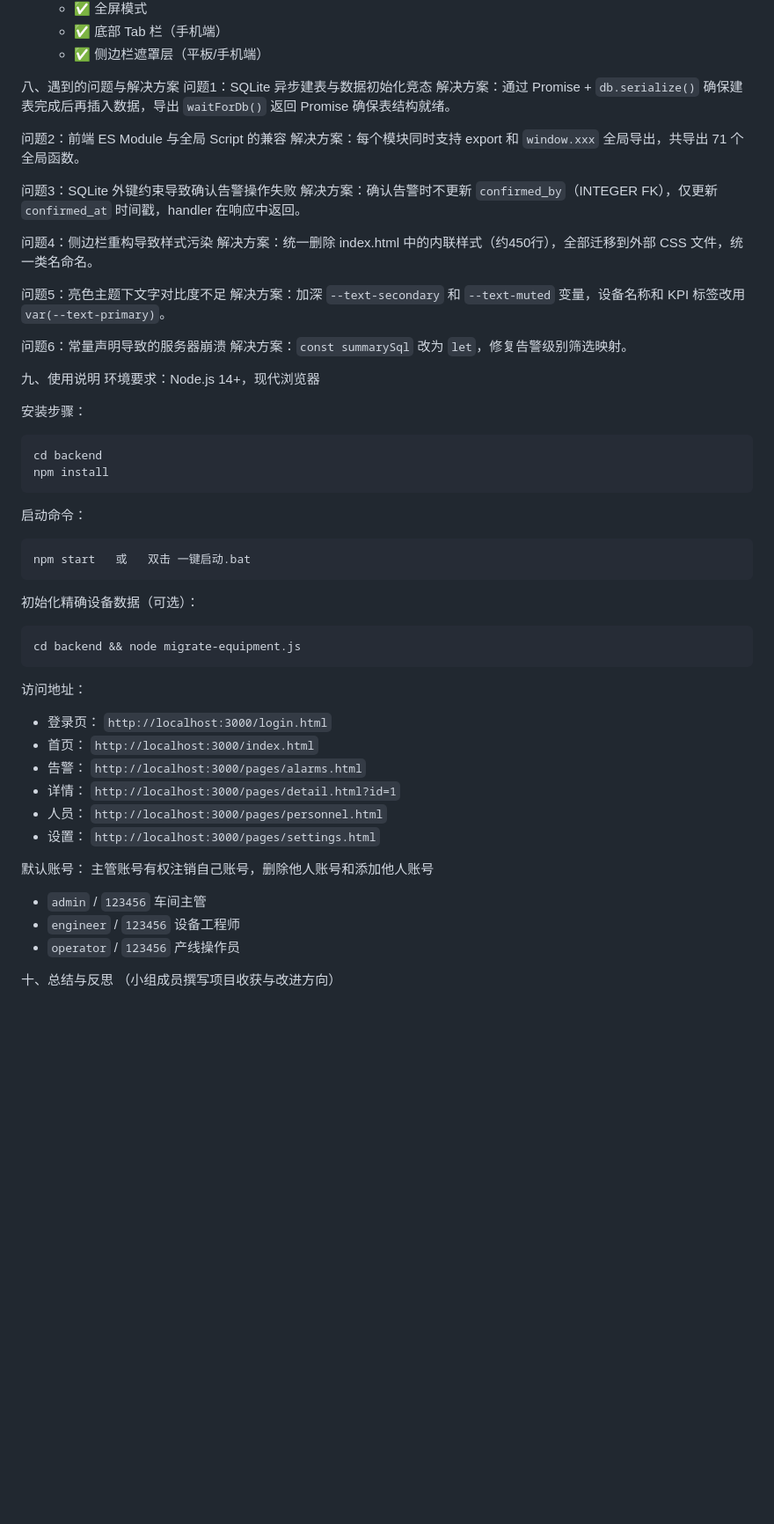
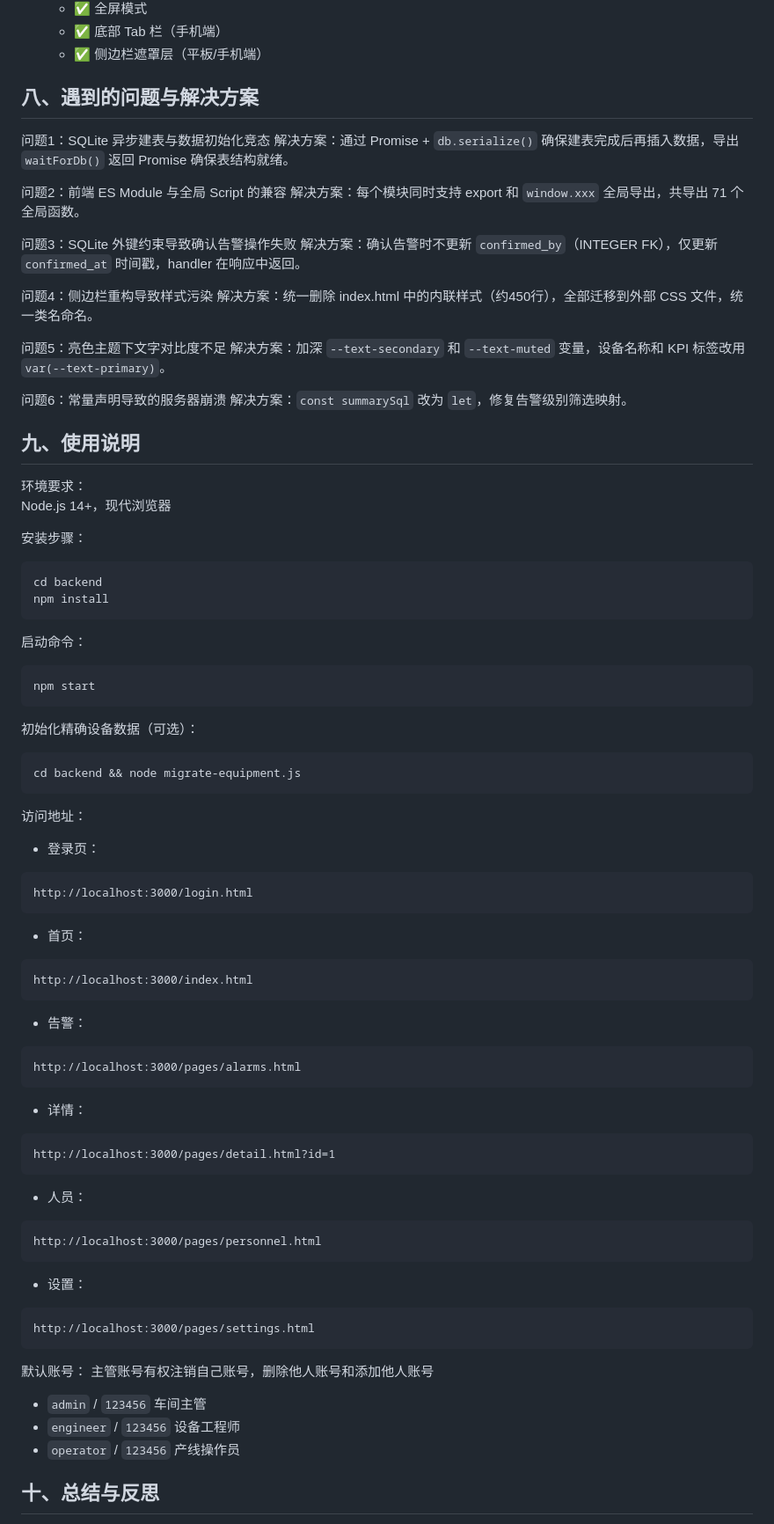
Before and after one commit to dadaxuanhe/device-dashboard, a Markdown page: README.md, the part around one of its changes. Shown at 88% size. Drawn GitHub-style; blank space fills up the shorter version.

````diff
--- a/README.md
+++ b/README.md
@@ -219,7 +241,7 @@ UI 风格：参考 CoreUI Admin 模板
     - ✅ 底部 Tab 栏（手机端）
     - ✅ 侧边栏遮罩层（平板/手机端）
 
-八、遇到的问题与解决方案
+## 八、遇到的问题与解决方案
 问题1：SQLite 异步建表与数据初始化竞态
 解决方案：通过 Promise + `db.serialize()` 确保建表完成后再插入数据，导出 `waitForDb()` 返回 Promise 确保表结构就绪。
 
@@ -238,32 +260,51 @@ UI 风格：参考 CoreUI Admin 模板
 问题6：常量声明导致的服务器崩溃
 解决方案：`const summarySql` 改为 `let`，修复告警级别筛选映射。
 
-九、使用说明
-环境要求：Node.js 14+，现代浏览器
+## 九、使用说明
+环境要求：
+Node.js 14+，现代浏览器
 
 安装步骤：
-```
+```shell
 cd backend
 npm install
 ```
 
 启动命令：
-```
-npm start   或   双击 一键启动.bat
+```shell
+npm start
 ```
 
 初始化精确设备数据（可选）：
-```
+```shell
 cd backend && node migrate-equipment.js
 ```
 
 访问地址：
-- 登录页： `http://localhost:3000/login.html`
-- 首页：   `http://localhost:3000/index.html`
-- 告警：   `http://localhost:3000/pages/alarms.html`
-- 详情：   `http://localhost:3000/pages/detail.html?id=1`
-- 人员：   `http://localhost:3000/pages/personnel.html`
-- 设置：   `http://localhost:3000/pages/settings.html`
+- 登录页：
+```
+http://localhost:3000/login.html
+```
+- 首页：
+```
+http://localhost:3000/index.html
+```
+- 告警：
+```
+http://localhost:3000/pages/alarms.html
+```
+- 详情：
+```
+http://localhost:3000/pages/detail.html?id=1
+```
+- 人员：
+```
+http://localhost:3000/pages/personnel.html
+```
+- 设置：
+```
+http://localhost:3000/pages/settings.html
+```
 
 默认账号：
 主管账号有权注销自己账号，删除他人账号和添加他人账号
@@ -271,5 +312,5 @@ cd backend && node migrate-equipment.js
 - `engineer` / `123456`  设备工程师
 - `operator` / `123456`  产线操作员
 
-十、总结与反思
+## 十、总结与反思
 （小组成员撰写项目收获与改进方向）
````
Also changed, not shown: other parts of README.md (+65 -43 lines).
